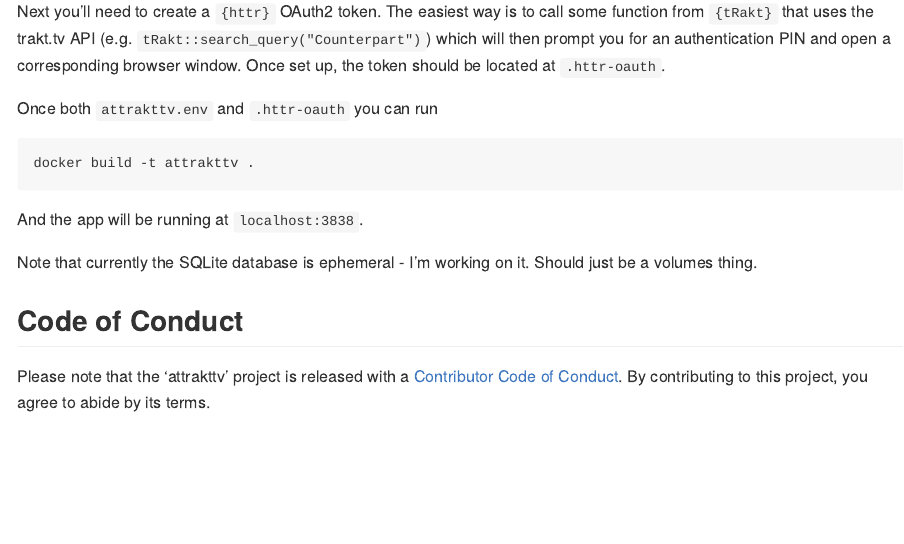
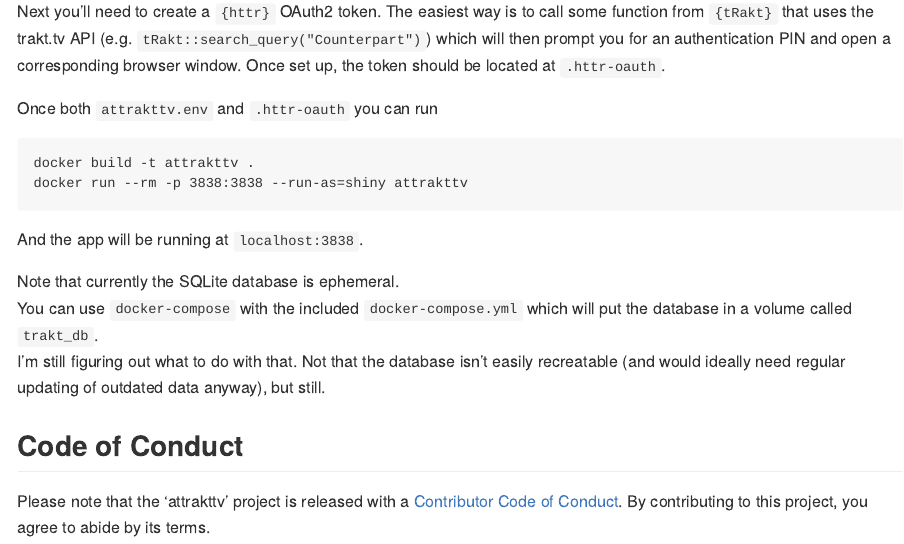
Before and after one commit to jemus42/attrakttv, an R Markdown document (README.Rmd): the page in a window 1100 px wide, from 500 px down. Rendered offline with R 4.5, knitr and Pandoc, with nearby package versions.

````diff
--- a/README.Rmd
+++ b/README.Rmd
@@ -39,11 +39,14 @@
 
 ```
 docker build -t attrakttv .
+docker run --rm -p 3838:3838 --run-as=shiny attrakttv
 ```
 
 And the app will be running at `localhost:3838`.
 
-Note that currently the SQLite database is ephemeral - I'm working on it. Should just be a volumes thing.
+Note that currently the SQLite database is ephemeral.
+You can use `docker-compose` with the included `docker-compose.yml` which will put the database in a volume called `trakt_db`.
+I'm still figuring out what to do with that. Not that the database isn't easily recreatable (and would ideally need regular updating of outdated data anyway), but still.
 
 ## Code of Conduct
 
````
